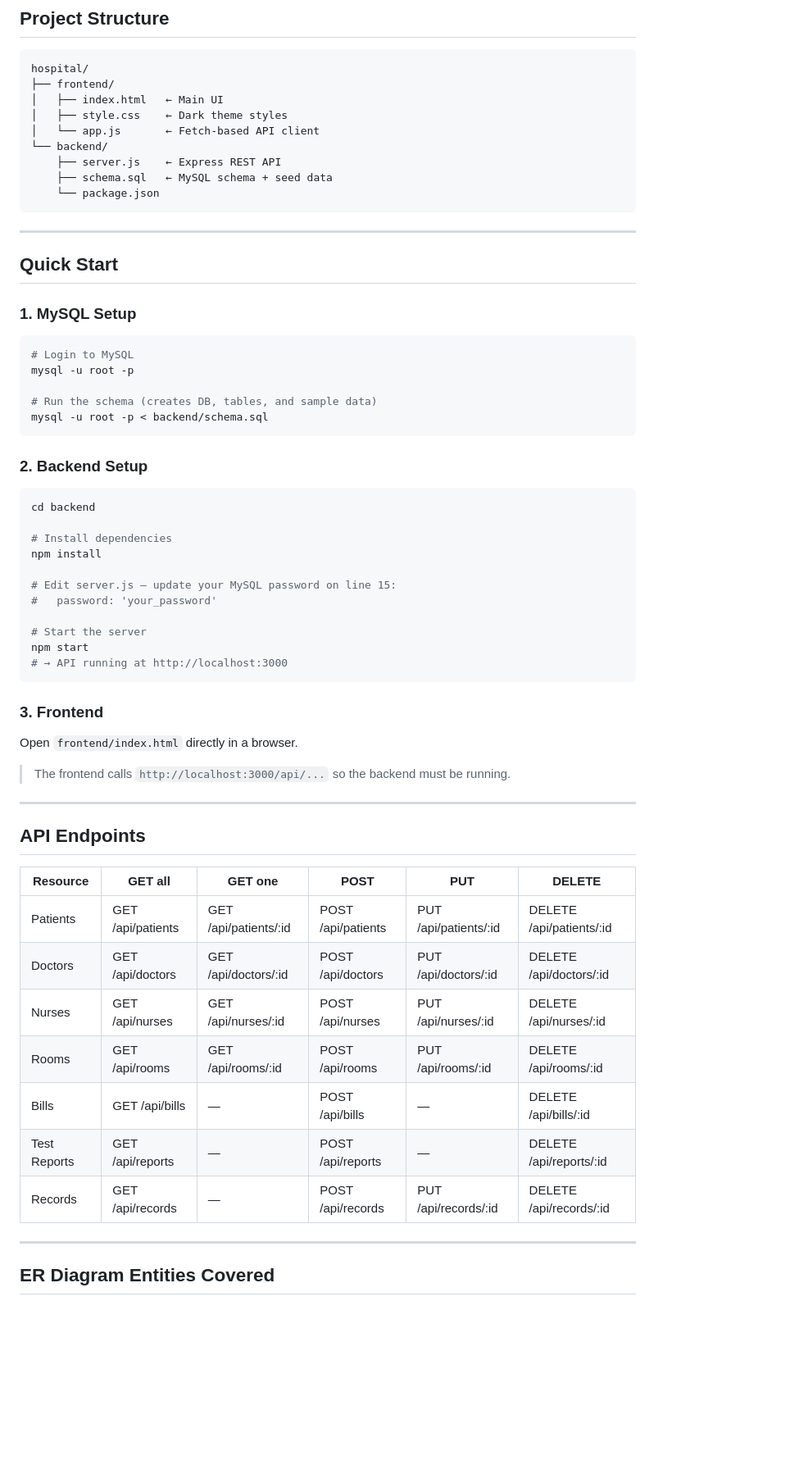
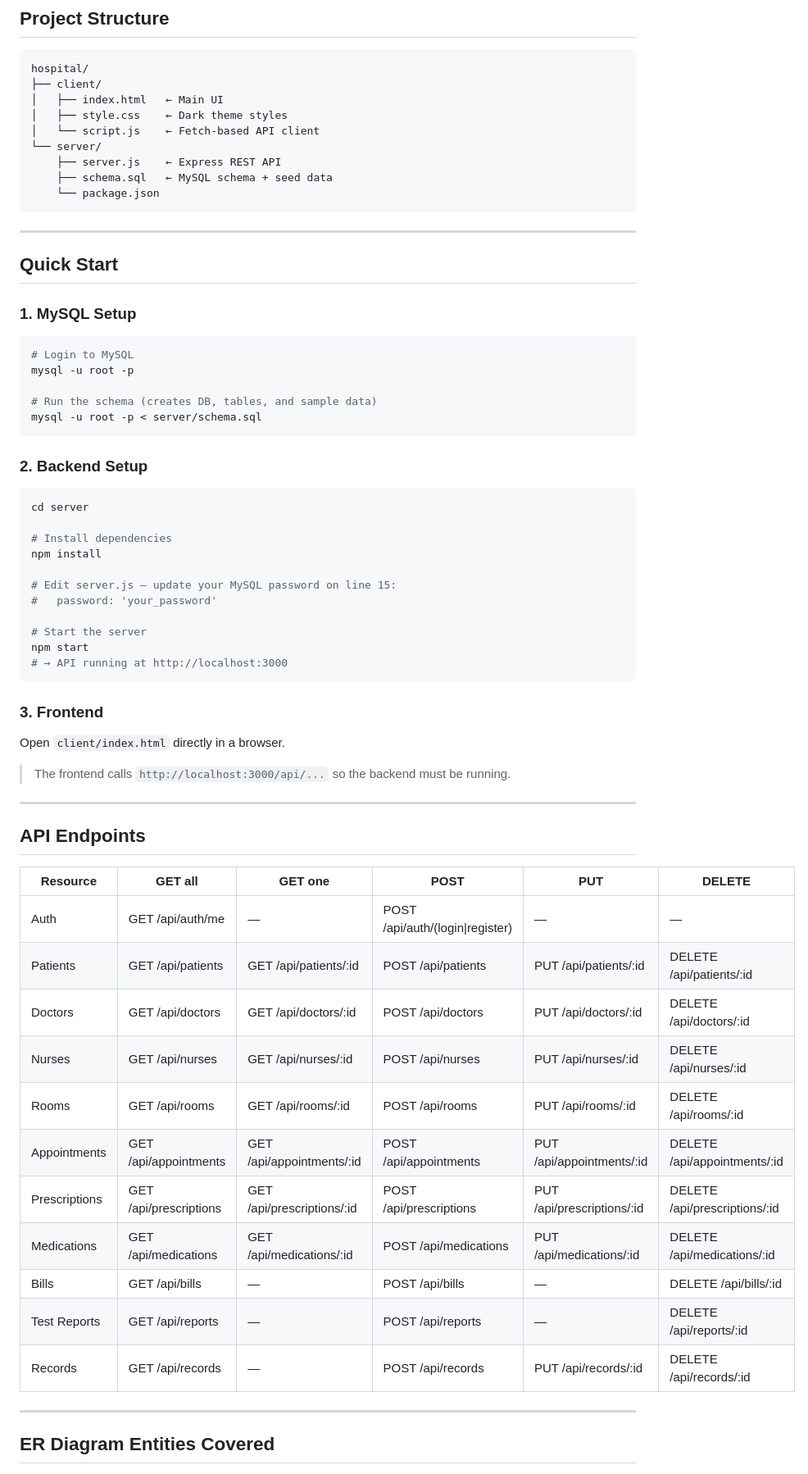
Before and after one commit to YARLAGADDA-ARUN-KUMAR/HMS, a Markdown page: README.md, the part around one of its changes. Shown at 82% size. GitHub-like rendering; blank space fills up the shorter version.

````diff
--- a/README.md
+++ b/README.md
@@ -8,11 +8,11 @@ A full-stack Hospital Management System built from the ER diagram.
 
 ```
 hospital/
-├── frontend/
+├── client/
 │   ├── index.html   ← Main UI
 │   ├── style.css    ← Dark theme styles
-│   └── app.js       ← Fetch-based API client
-└── backend/
+│   └── script.js    ← Fetch-based API client
+└── server/
     ├── server.js    ← Express REST API
     ├── schema.sql   ← MySQL schema + seed data
     └── package.json
@@ -29,13 +29,13 @@ hospital/
 mysql -u root -p
 
 # Run the schema (creates DB, tables, and sample data)
-mysql -u root -p < backend/schema.sql
+mysql -u root -p < server/schema.sql
 ```
 
 ### 2. Backend Setup
 
 ```bash
-cd backend
+cd server
 
 # Install dependencies
 npm install
@@ -50,22 +50,26 @@ npm start
 
 ### 3. Frontend
 
-Open `frontend/index.html` directly in a browser.
+Open `client/index.html` directly in a browser.
 > The frontend calls `http://localhost:3000/api/...` so the backend must be running.
 
 ---
 
 ## API Endpoints
 
-| Resource     | GET all          | GET one           | POST             | PUT               | DELETE            |
-|-------------|-----------------|-------------------|-----------------|-------------------|-------------------|
-| Patients     | GET /api/patients | GET /api/patients/:id | POST /api/patients | PUT /api/patients/:id | DELETE /api/patients/:id |
-| Doctors      | GET /api/doctors  | GET /api/doctors/:id  | POST /api/doctors  | PUT /api/doctors/:id  | DELETE /api/doctors/:id  |
-| Nurses       | GET /api/nurses   | GET /api/nurses/:id   | POST /api/nurses   | PUT /api/nurses/:id   | DELETE /api/nurses/:id   |
-| Rooms        | GET /api/rooms    | GET /api/rooms/:id    | POST /api/rooms    | PUT /api/rooms/:id    | DELETE /api/rooms/:id    |
-| Bills        | GET /api/bills    | —                 | POST /api/bills    | —                 | DELETE /api/bills/:id    |
-| Test Reports | GET /api/reports  | —                 | POST /api/reports  | —                 | DELETE /api/reports/:id  |
-| Records      | GET /api/records  | —                 | POST /api/records  | PUT /api/records/:id  | DELETE /api/records/:id  |
+| Resource       | GET all                | GET one                 | POST                           | PUT                     | DELETE                    |
+|----------------|------------------------|-------------------------|--------------------------------|-------------------------|---------------------------|
+| Auth           | GET /api/auth/me       | —                       | POST /api/auth/(login\|register)| —                       | —                         |
+| Patients       | GET /api/patients      | GET /api/patients/:id   | POST /api/patients             | PUT /api/patients/:id   | DELETE /api/patients/:id  |
+| Doctors        | GET /api/doctors       | GET /api/doctors/:id    | POST /api/doctors              | PUT /api/doctors/:id    | DELETE /api/doctors/:id   |
+| Nurses         | GET /api/nurses        | GET /api/nurses/:id     | POST /api/nurses               | PUT /api/nurses/:id     | DELETE /api/nurses/:id    |
+| Rooms          | GET /api/rooms         | GET /api/rooms/:id      | POST /api/rooms                | PUT /api/rooms/:id      | DELETE /api/rooms/:id     |
+| Appointments   | GET /api/appointments  | GET /api/appointments/:id| POST /api/appointments        | PUT /api/appointments/:id| DELETE /api/appointments/:id|
+| Prescriptions  | GET /api/prescriptions | GET /api/prescriptions/:id| POST /api/prescriptions      | PUT /api/prescriptions/:id| DELETE /api/prescriptions/:id|
+| Medications    | GET /api/medications   | GET /api/medications/:id| POST /api/medications          | PUT /api/medications/:id| DELETE /api/medications/:id |
+| Bills          | GET /api/bills         | —                       | POST /api/bills                | —                       | DELETE /api/bills/:id     |
+| Test Reports   | GET /api/reports       | —                       | POST /api/reports              | —                       | DELETE /api/reports/:id   |
+| Records        | GET /api/records       | —                       | POST /api/records              | PUT /api/records/:id    | DELETE /api/records/:id   |
 
 ---
 
````
Also changed, not shown: other parts of README.md (+19 -14 lines).
